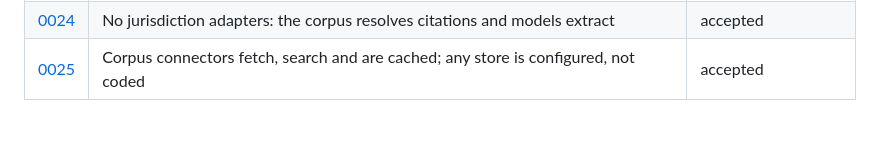
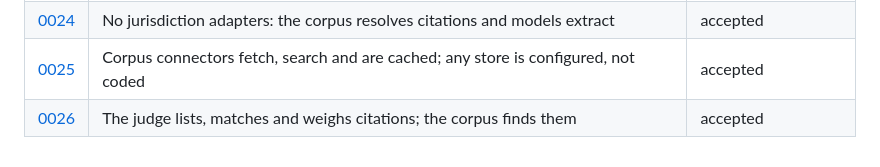
Before and after one commit to Frontier-Legal/casebench, a Markdown page: docs/decisions/README.md, the part around the change. GitHub-like rendering; blank space fills up the shorter version.

Commit message:
docs: record how the judge and the corpus check citations
Signed-off-by: alper <39246351+alperkay@users.noreply.github.com>

```diff
--- a/docs/decisions/README.md
+++ b/docs/decisions/README.md
@@ -39,3 +39,4 @@ Every material choice in Casebench has a record here: a dependency, a public int
 | [0023](0023-otlp-trace-intake.md) | Traces a team already emits are received over OTLP and joined to cases | accepted |
 | [0024](0024-no-jurisdiction-adapters.md) | No jurisdiction adapters: the corpus resolves citations and models extract | accepted |
 | [0025](0025-corpus-connectors.md) | Corpus connectors fetch, search and are cached; any store is configured, not coded | accepted |
+| [0026](0026-judge-and-citation-checks.md) | The judge lists, matches and weighs citations; the corpus finds them | accepted |
```
Also changed, not shown: docs/decisions/0026-judge-and-citation-checks.md (added, +46 -0 lines).
